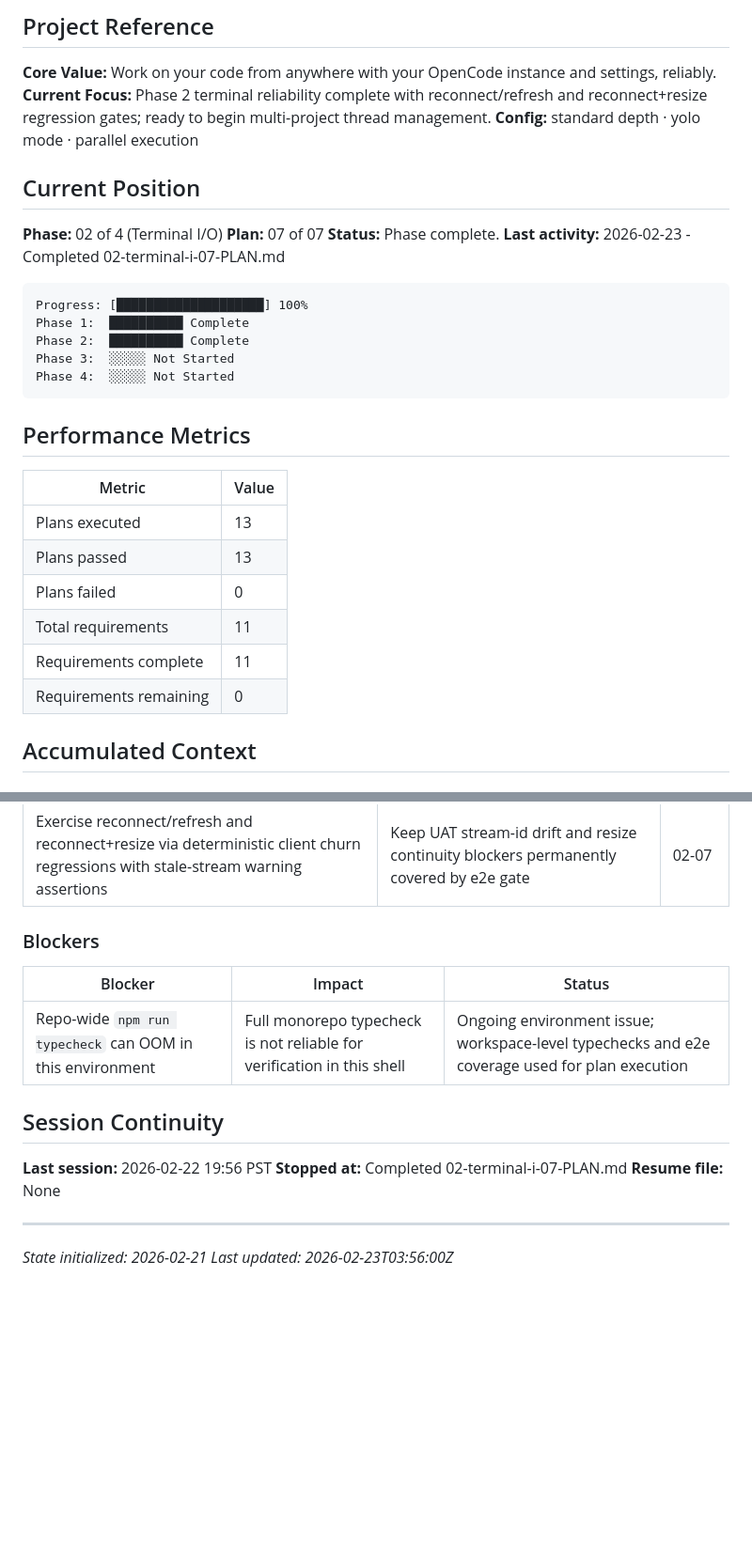
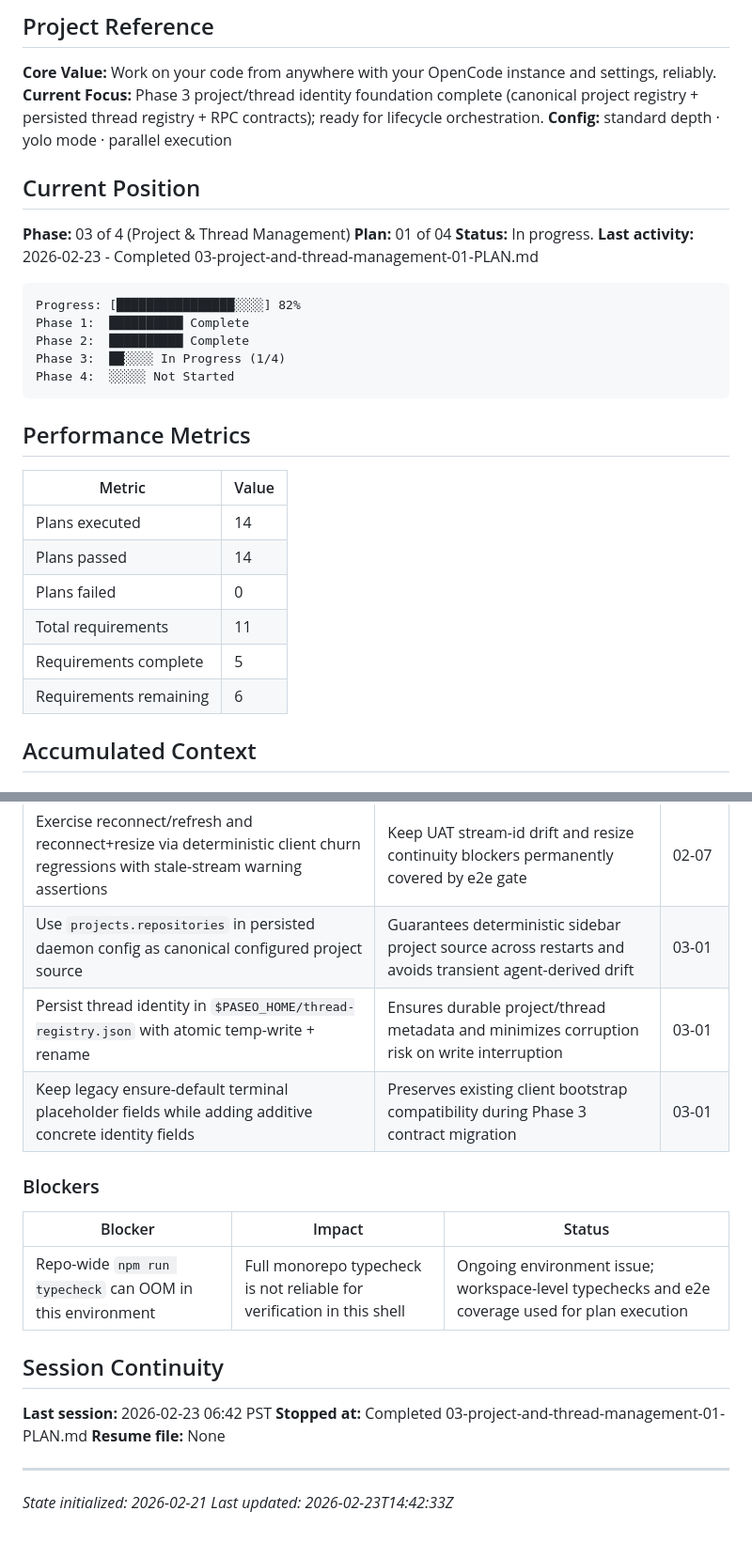
Before and after one commit to oisincoveney/oisin-ui, a Markdown page: .planning/STATE.md, 2 parts joined by grey strips. Shown at 94% size. GitHub-like rendering; blank space fills up the shorter version.

Commit message:
docs(03-01): complete project and thread identity foundation plan
Tasks completed: 3/3
- Add authoritative configured project registry to persisted daemon config
- Implement persisted thread registry and migration-safe identity model
- Add project/thread RPC contracts and daemon-client methods with additive compatibility

SUMMARY: .planning/phases/03-project-and-thread-management/03-project-and-thread-management-01-SUMMARY.md

````diff
--- a/.planning/STATE.md
+++ b/.planning/STATE.md
@@ -3,21 +3,21 @@
 ## Project Reference
 
 **Core Value:** Work on your code from anywhere with your OpenCode instance and settings, reliably.
-**Current Focus:** Phase 2 terminal reliability complete with reconnect/refresh and reconnect+resize regression gates; ready to begin multi-project thread management.
+**Current Focus:** Phase 3 project/thread identity foundation complete (canonical project registry + persisted thread registry + RPC contracts); ready for lifecycle orchestration.
 **Config:** standard depth · yolo mode · parallel execution
 
 ## Current Position
 
-**Phase:** 02 of 4 (Terminal I/O)
-**Plan:** 07 of 07
-**Status:** Phase complete.
-**Last activity:** 2026-02-23 - Completed 02-terminal-i-07-PLAN.md
+**Phase:** 03 of 4 (Project & Thread Management)
+**Plan:** 01 of 04
+**Status:** In progress.
+**Last activity:** 2026-02-23 - Completed 03-project-and-thread-management-01-PLAN.md
 
 ```
-Progress: [████████████████████] 100%
+Progress: [████████████████░░░░] 82%
 Phase 1:  ██████████ Complete
 Phase 2:  ██████████ Complete
-Phase 3:  ░░░░░ Not Started
+Phase 3:  ██░░░░ In Progress (1/4)
 Phase 4:  ░░░░░ Not Started
 ```
 
@@ -25,12 +25,12 @@ Phase 4:  ░░░░░ Not Started
 
 | Metric                 | Value |
 | ---------------------- | ----- |
-| Plans executed         | 13    |
-| Plans passed           | 13    |
+| Plans executed         | 14    |
+| Plans passed           | 14    |
 | Plans failed           | 0     |
 | Total requirements     | 11    |
-| Requirements complete  | 11    |
-| Requirements remaining | 0     |
+| Requirements complete  | 5     |
+| Requirements remaining | 6     |
 
 ## Accumulated Context
 
@@ -49,6 +49,9 @@ Phase 4:  ░░░░░ Not Started
 | Invalidate stream identity on reconnect transitions and accept attach responses only for active reconnect cycle | Prevent stale streamId reuse after reconnect/refresh churn | 02-06 |
 | Gate adapter input on attach-confirmed active stream and keep server stale-stream rejection lifecycle-aware | Ensure post-reconnect input routes only to latest stream without permissive fallback | 02-06 |
 | Exercise reconnect/refresh and reconnect+resize via deterministic client churn regressions with stale-stream warning assertions | Keep UAT stream-id drift and resize continuity blockers permanently covered by e2e gate | 02-07 |
+| Use `projects.repositories` in persisted daemon config as canonical configured project source | Guarantees deterministic sidebar project source across restarts and avoids transient agent-derived drift | 03-01 |
+| Persist thread identity in `$PASEO_HOME/thread-registry.json` with atomic temp-write + rename | Ensures durable project/thread metadata and minimizes corruption risk on write interruption | 03-01 |
+| Keep legacy ensure-default terminal placeholder fields while adding additive concrete identity fields | Preserves existing client bootstrap compatibility during Phase 3 contract migration | 03-01 |
 
 ### Blockers
 
@@ -58,11 +61,11 @@ Phase 4:  ░░░░░ Not Started
 
 ## Session Continuity
 
-**Last session:** 2026-02-22 19:56 PST
-**Stopped at:** Completed 02-terminal-i-07-PLAN.md
+**Last session:** 2026-02-23 06:42 PST
+**Stopped at:** Completed 03-project-and-thread-management-01-PLAN.md
 **Resume file:** None
 
 ---
 
 _State initialized: 2026-02-21_
-_Last updated: 2026-02-23T03:56:00Z_
+_Last updated: 2026-02-23T14:42:33Z_
````
Also changed, not shown: 1 other file.
